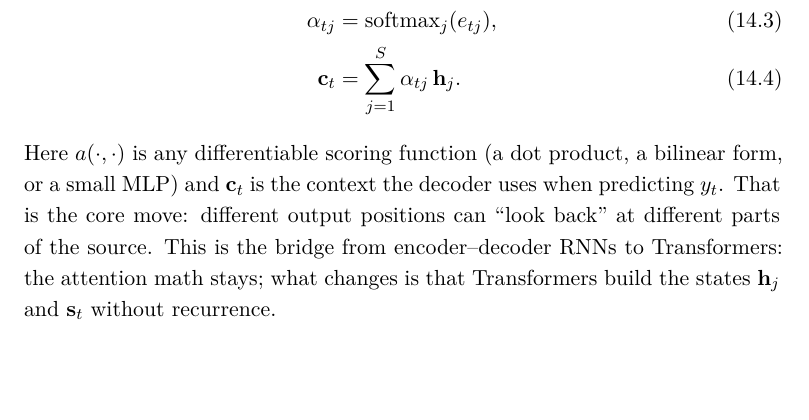
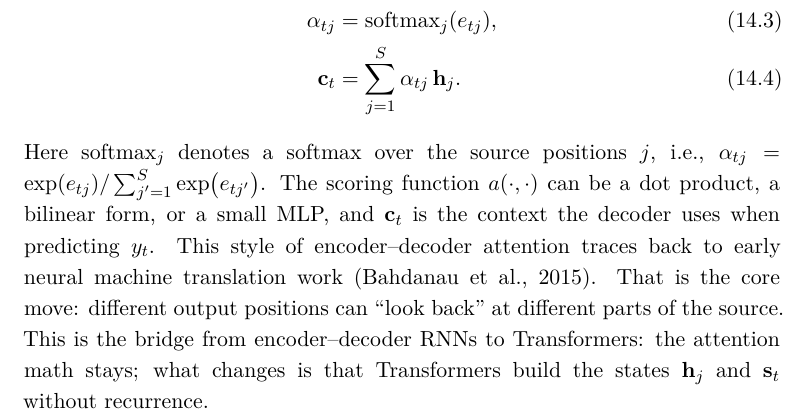
Before and after one commit to HaithamAmar/ece657book, a LaTeX document (notes_output/ece657_notes.tex, which reads notes_output/lecture_transformers.tex): part of page 300 of 400, cut so that both start at the same text, the shorter picture padded with empty space. The pictures show the PDF file notes_output/ece657_notes.pdf that the author committed with the source.

Commit message:
Ch14: cite seq2seq attention + clarify softmax

```diff
--- a/notes_output/lecture_transformers.tex
+++ b/notes_output/lecture_transformers.tex
@@ -56,4 +56,9 @@ The ``one-vector bottleneck'' appears when the decoder is forced to rely on a si
     \alpha_{t j} &= \operatorname{softmax}_j(e_{t j}), \label{eq:transformers_attn_weights_seq2seq}\\
     \mathbf{c}_t &= \sum_{j=1}^{S} \alpha_{t j}\,\mathbf{h}_j. \label{eq:transformers_context_seq2seq}
 \end{align}
-Here \(a(\cdot,\cdot)\) is any differentiable scoring function (a dot product, a bilinear form, or a small MLP) and \(\mathbf{c}_t\) is the context the decoder uses when predicting \(y_t\). That is the core move: different output positions can ``look back'' at different parts of the source. This is the bridge from encoder--decoder RNNs to Transformers: the attention math stays; what changes is that Transformers build the states \(\mathbf{h}_j\) and \(\mathbf{s}_t\) without recurrence.
+Here \(\operatorname{softmax}_j\) denotes a softmax over the source positions \(j\), i.e.,
+\(\alpha_{t j}=\exp(e_{t j})/\sum_{j'=1}^{S}\exp(e_{t j'})\).
+The scoring function \(a(\cdot,\cdot)\) can be a dot product, a bilinear form, or a small MLP, and
+\(\mathbf{c}_t\) is the context the decoder uses when predicting \(y_t\).
+This style of encoder--decoder attention traces back to early neural machine translation work
+\citep{Bahdanau2015}.
```
Also changed, not shown: notes_output/review/editorial_issue_plan_20260216.md (+2 -0 lines), notes_output/ece657_notes.pdf, notes_output/lecture_transformers.tex (3 more changed lines).
